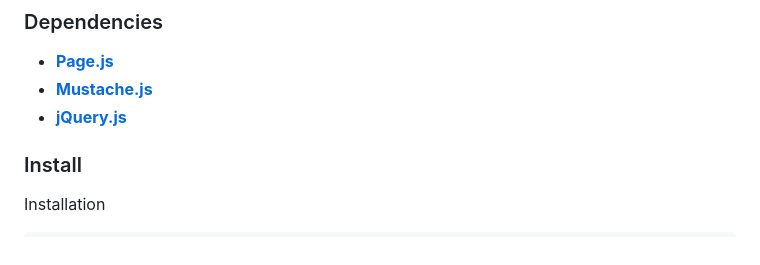
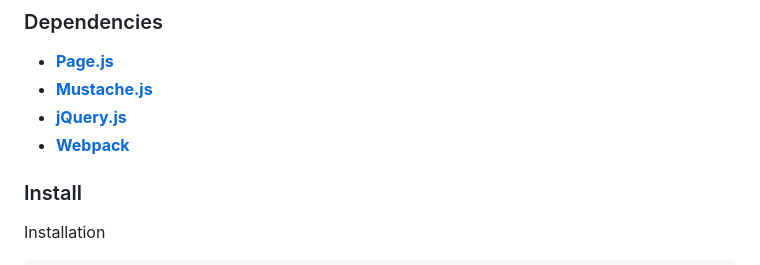
Before and after one commit to devvime/blots, a Markdown page: README.md, the part around the change. GitHub-like rendering.

```diff
--- a/README.md
+++ b/README.md
@@ -7,6 +7,7 @@ Simple SPA base configurantion with Page.js, Mustache.js and Jquery.
 - **[Page.js](https://www.npmjs.com/package/page)**
 - **[Mustache.js](https://www.npmjs.com/package/mustache)**
 - **[jQuery.js](https://www.npmjs.com/package/jquery)**
+- **[Webpack](https://webpack.js.org)**
 
 ### Install
 
```
